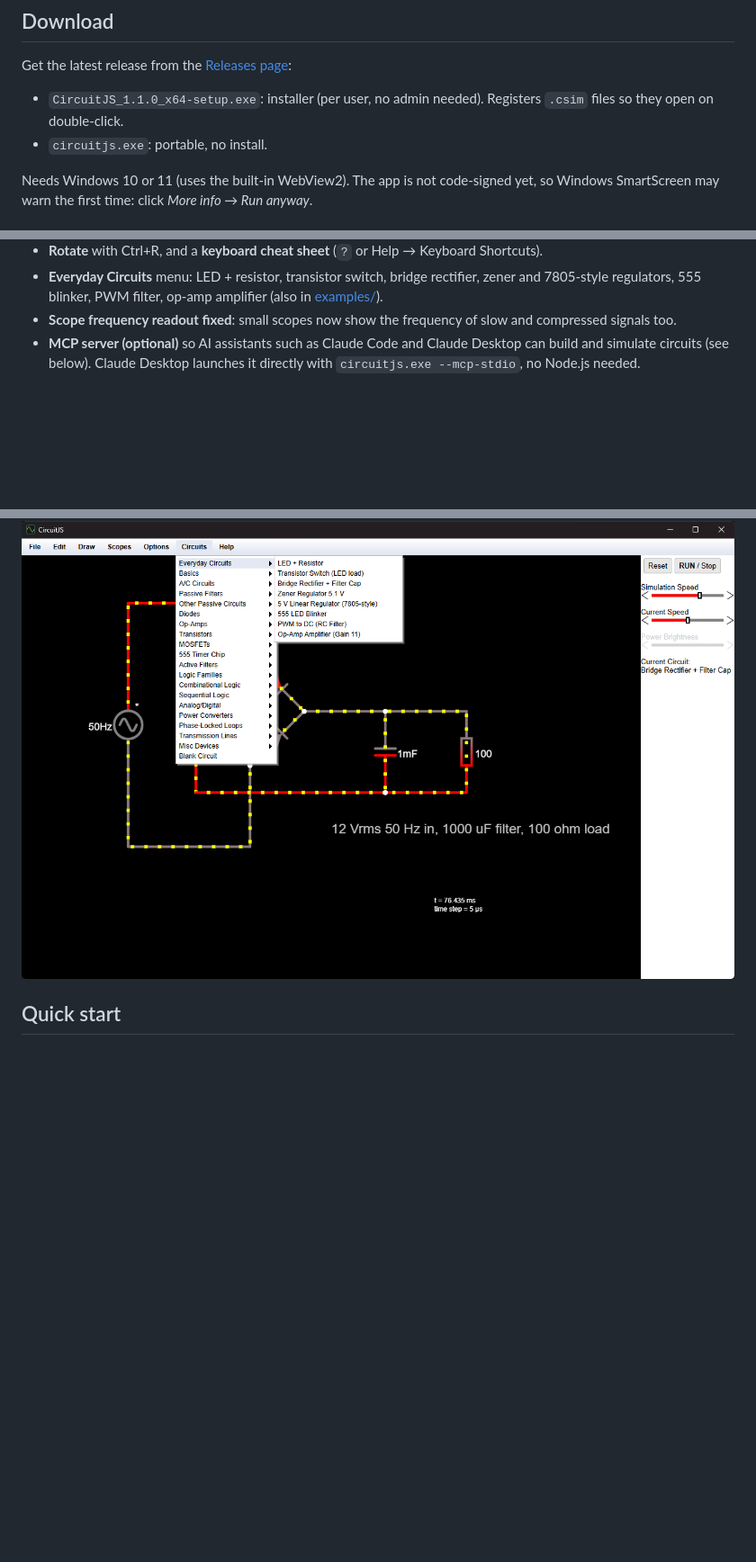
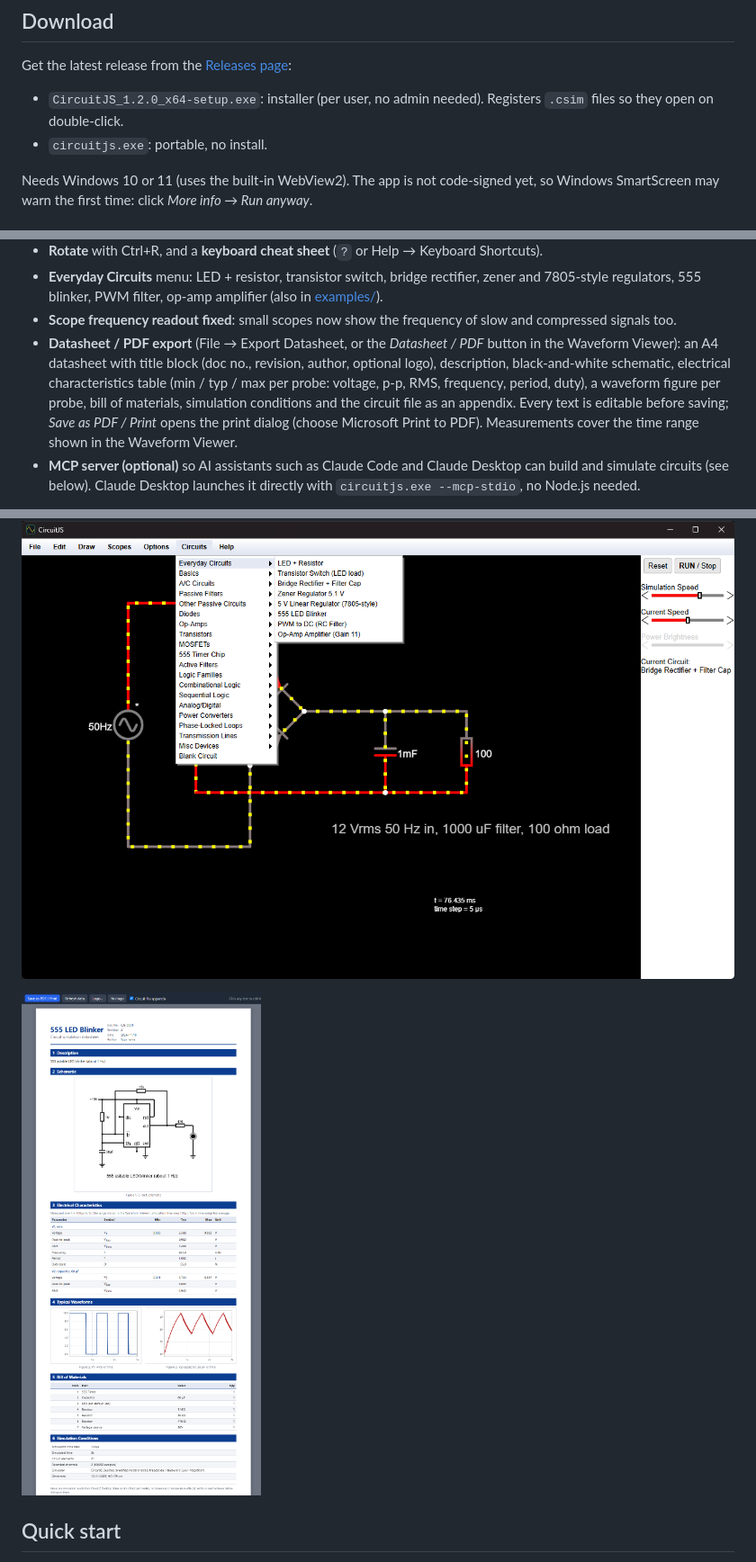
Before and after one commit to sudo-atharva/circuitjs-desktop, a Markdown page: README.md, 3 parts joined by grey strips. Shown at 90% size. Drawn GitHub-style; pictures changed too: docs/datasheet.png (added); blank space fills up the shorter version.

```diff
--- a/README.md
+++ b/README.md
@@ -13,7 +13,7 @@ small native app (Rust + Tauri, ~7 MB) with a big waveform viewer and other addi
 
 Get the latest release from the [Releases page](https://github.com/sudo-atharva/circuitjs-desktop/releases):
 
-- `CircuitJS_1.1.0_x64-setup.exe`: installer (per user, no admin needed). Registers `.csim` files so they open on double-click.
+- `CircuitJS_1.2.0_x64-setup.exe`: installer (per user, no admin needed). Registers `.csim` files so they open on double-click.
 - `circuitjs.exe`: portable, no install.
 
 Needs Windows 10 or 11 (uses the built-in WebView2). The app is not code-signed yet, so Windows SmartScreen
@@ -36,10 +36,18 @@ may warn the first time: click *More info → Run anyway*.
 - **Everyday Circuits** menu: LED + resistor, transistor switch, bridge rectifier, zener and 7805-style
   regulators, 555 blinker, PWM filter, op-amp amplifier (also in [examples/](examples/)).
 - **Scope frequency readout fixed**: small scopes now show the frequency of slow and compressed signals too.
+- **Datasheet / PDF export** (File → Export Datasheet, or the *Datasheet / PDF* button in the Waveform Viewer):
+  an A4 datasheet with title block (doc no., revision, author, optional logo), description, black-and-white
+  schematic, electrical characteristics table (min / typ / max per probe: voltage, p-p, RMS, frequency, period,
+  duty), a waveform figure per probe, bill of materials, simulation conditions and the circuit file as an appendix.
+  Every text is editable before saving; *Save as PDF / Print* opens the print dialog (choose Microsoft Print to PDF).
+  Measurements cover the time range shown in the Waveform Viewer.
 - **MCP server (optional)** so AI assistants such as Claude Code and Claude Desktop can build and simulate
   circuits (see below). Claude Desktop launches it directly with `circuitjs.exe --mcp-stdio`, no Node.js needed.
 
 ![Everyday Circuits menu](docs/everyday-menu.png)
+
+![Datasheet export](docs/datasheet.png)
 
 ## Quick start
 
```
Also changed, not shown: CHANGELOG.md (+7 -0 lines), 9 other files.
